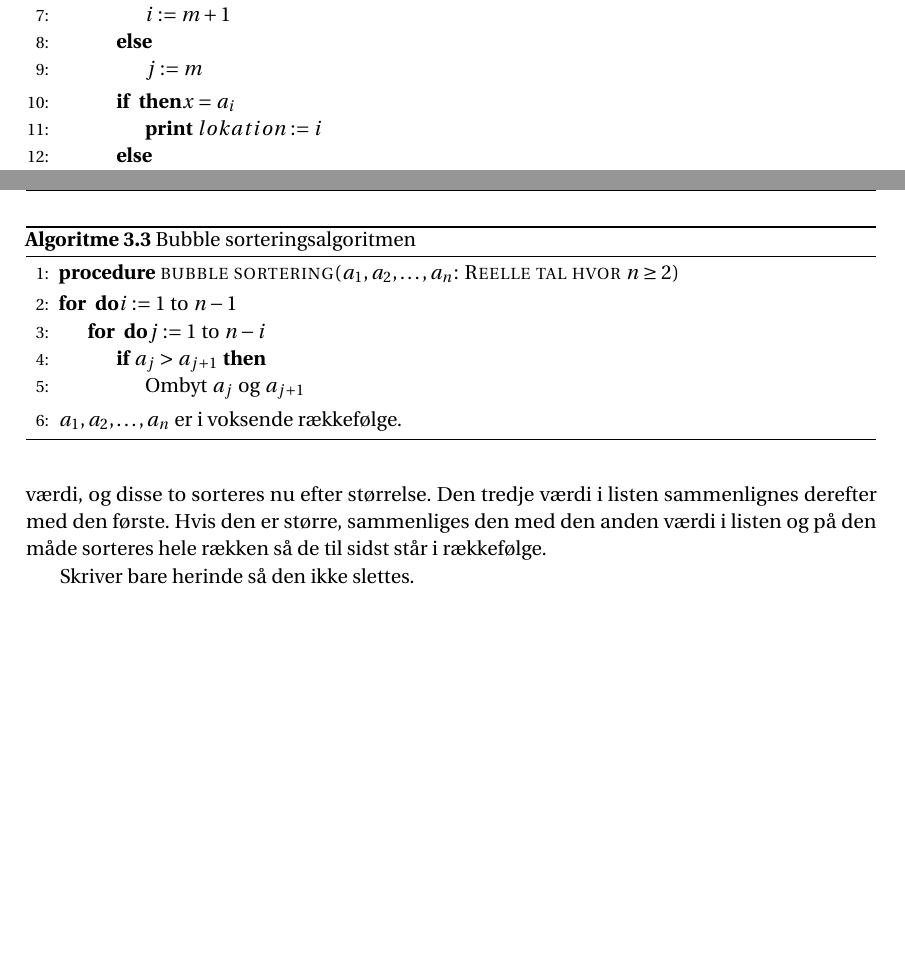
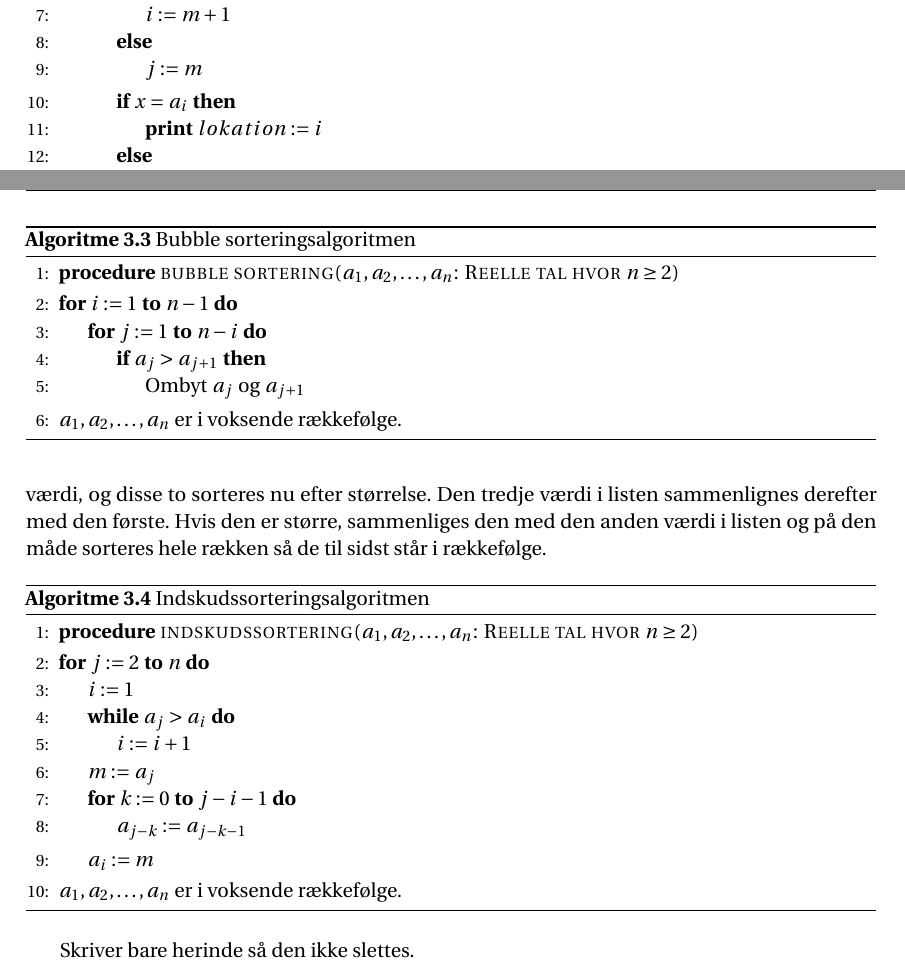
Before and after one commit to Mattiasaa/P1-projekt, a LaTeX thesis (master.tex, which reads incl/main/algoritmer/typer.tex): two parts of pages 18 and 19 of 25, joined at a grey line, cut so that both start at the same text, the shorter picture padded with empty space. Compiled offline with pdfLaTeX.

Commit message:
Sidste algoritmeeksempel

```diff
--- a/incl/main/algoritmer/typer.tex
+++ b/incl/main/algoritmer/typer.tex
@@ -38,7 +38,7 @@ Modsat den lineære søgning kan den binære søgning kun bruges, når en liste
     		\Else
     		\State $j:=m$
     		\EndIf
-    \If $x=a_{i}$
+    \If {$x=a_{i}$}
     \State \textbf{print} $lokation:=i$
     \Else
     \State \textbf{print} $lokation:=0$
@@ -58,8 +58,8 @@ Når vi arbejder med sorteringsalgoritmer, er det, fordi vi ønsker at sortere e
 
 \Procedure{bubble sortering($a_{1},a_{2},\dotsc,a_{n}$: Reelle tal hvor $n \geq 2$)}{}
 \EndProcedure
-\For $i:=1$ to $n-1$
-    	\For $j:=1$ to $n-i$
+\For {$i:=1$ \textbf{to} $n-1$}
+    	\For {$j:=1$ \textbf{to} $n-i$}
     		\If {$a_{j}>a_{j+1}$}
     			\State Ombyt $a_{j}$ og $a_{j+1}$
 \EndIf
@@ -71,3 +71,25 @@ Når vi arbejder med sorteringsalgoritmer, er det, fordi vi ønsker at sortere e
 \end{algorithm}
 
 Indskudssortering er også simpel og heller ikke altid den mest effektive. For denne algoritme gælder det, at man starter med den anden værdi i listen. Denne sammenlignes med den første værdi, og disse to sorteres nu efter størrelse. Den tredje værdi i listen sammenlignes derefter med den første. Hvis den er større, sammenliges den med den anden værdi i listen og på den måde sorteres hele rækken så de til sidst står i rækkefølge.
+
+\begin{algorithm}
+\caption{Indskudssorteringsalgoritmen}
+\begin{algorithmic}[1]
+
+\Procedure{indskudssortering($a_{1},a_{2},\dotsc,a_{n}$: Reelle tal hvor $n \geq 2$)}{}
+\EndProcedure
+\For {$j:=2$ \textbf{to} $n$}
+	\State $i:=1$
+    	\While {$a_{j}>a_{i}$}
+    		\State $i:=i+1$
+    	\EndWhile
+    	\State $m:=a_{j}$
+    	\For {$k:=0$ \textbf{to} $j-i-1$}
+    		\State $a_{j-k}:=a_{j-k-1}$
+    	\EndFor
+    	\State $a_{i}:=m$
+\EndFor
+\State $a_{1},a_{2},\dotsc,a_{n}$ er i voksende rækkefølge.
+
+\end{algorithmic}
+\end{algorithm}
```
